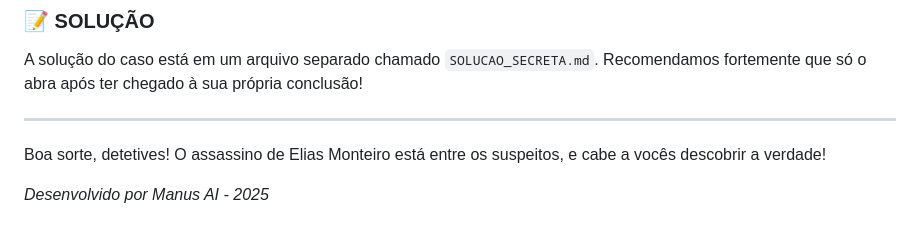
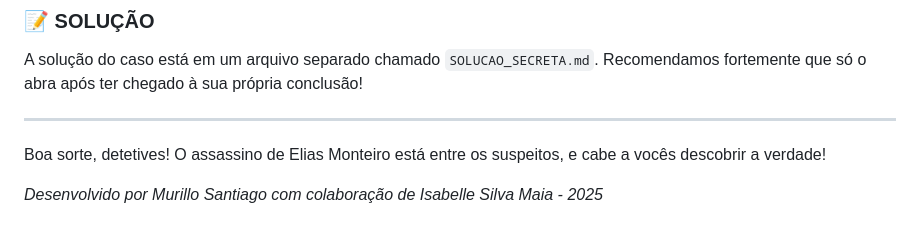
Before and after one commit to Murillo-A-Santiago/Caso-Elias-Monteiro, a Markdown page: MANUAL_DO_JOGO.md, the part around the change. Rendered like a GitHub page.

```diff
--- a/MANUAL_DO_JOGO.md
+++ b/MANUAL_DO_JOGO.md
@@ -77,4 +77,4 @@ A solução do caso está em um arquivo separado chamado `SOLUCAO_SECRETA.md`. R
 
 Boa sorte, detetives! O assassino de Elias Monteiro está entre os suspeitos, e cabe a vocês descobrir a verdade!
 
-*Desenvolvido por Manus AI - 2025*
+*Desenvolvido por Murillo Santiago com colaboração de Isabelle Silva Maia - 2025*
```
